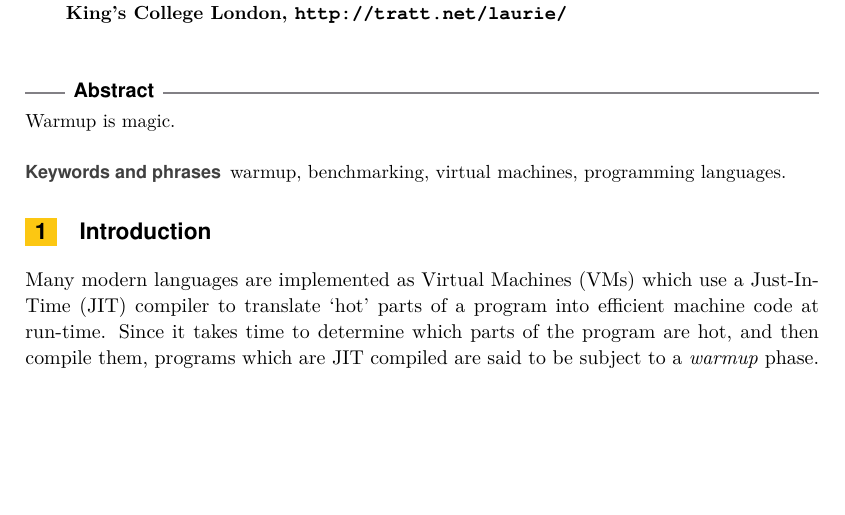
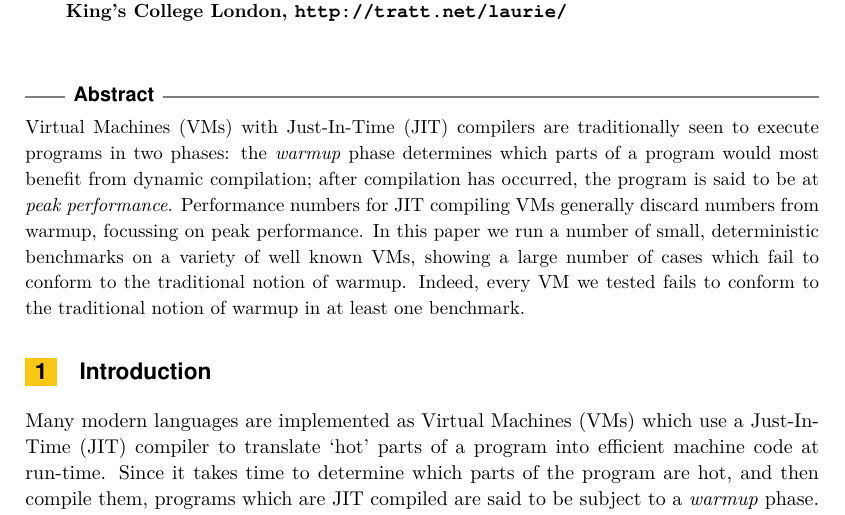
Before and after one commit to softdevteam/warmup_paper, a LaTeX paper (warmup.tex): part of page 1 of 11, cut so that both start at the same text, the shorter picture padded with empty space. Compiled offline with pdfLaTeX.

Commit message:
A first stab at an abstract.

```diff
--- a/warmup.tex
+++ b/warmup.tex
@@ -64,7 +64,7 @@
 \affil[6]{Software Development Team, Department of Informatics\\King's College London, \texttt{http://tratt.net/laurie/}}
 
 \Copyright{Edd Barrett, Carl Friedrich Bolz, Rebecca Killick, Vincent Knight, Sarah Mount and Laurence Tratt}
-\keywords{warmup, benchmarking, virtual machines, programming languages.}
+%\keywords{warmup, benchmarking, virtual machines, programming languages.}
 
 % We need this to stop the running title from overflowing the margins.
 \authorrunning{E. Barrett, C. F. Bolz, R. Killick, V. Knight, S. Mount, and L. Tratt}
@@ -72,7 +72,16 @@
 \maketitle
 
 \begin{abstract}
-Warmup is magic.
+Virtual Machines (VMs) with Just-In-Time (JIT) compilers are traditionally seen
+to execute programs in two phases: the \emph{warmup} phase determines which
+parts of a program would most benefit from dynamic compilation; after
+compilation has occurred, the program is said to be at \emph{peak performance}.
+Performance numbers for JIT compiling VMs generally discard numbers from warmup,
+focussing on peak performance. In this paper we run a number of small,
+deterministic benchmarks on a variety of well known VMs, showing a large number
+of cases which fail to conform to the traditional notion of warmup. Indeed,
+every VM we tested fails to conform to the traditional notion of warmup in at
+least one benchmark.
 \end{abstract}
 
 \section{Introduction}
```
